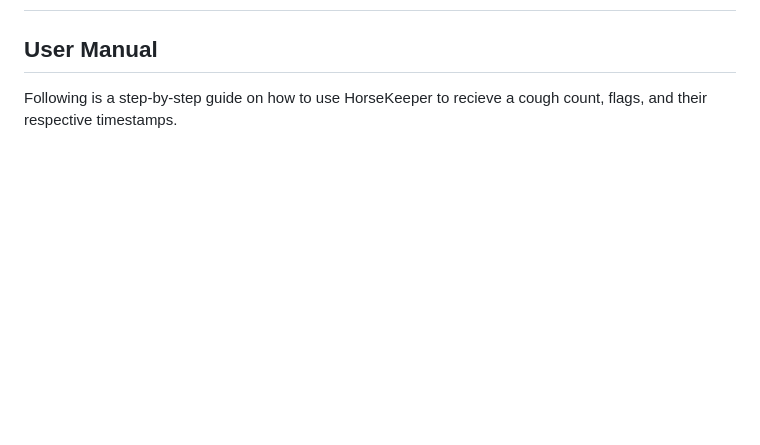
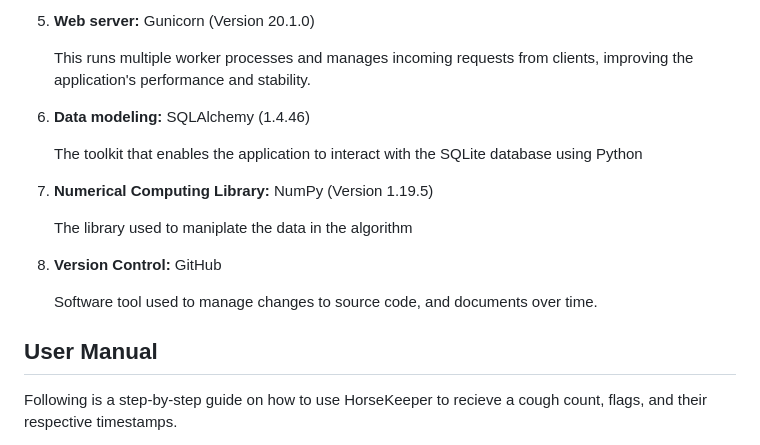
Before and after one commit to yna-arpon/horse-keeper, a Markdown page: README.md, the part around the change printed below. Drawn GitHub-style; blank space fills up the shorter version.

```diff
--- a/README.md
+++ b/README.md
@@ -14,3 +66,18 @@ HorseKeeper worked by
+5. **Web server:** Gunicorn (Version 20.1.0)
+
+    This runs multiple worker processes and manages incoming requests from clients, improving the application's performance and stability.
+
+6. **Data modeling:** SQLAlchemy (1.4.46)
+
+    The toolkit that enables the application to interact with the SQLite database using Python
+
+7. **Numerical Computing Library:** NumPy (Version 1.19.5)
+
+    The library used to maniplate the data in the algorithm
+
+8. **Version Control:** GitHub
+
+    Software tool used to manage changes to source code, and documents over time.
 
 ## User Manual
 Following is a step-by-step guide on how to use HorseKeeper to recieve a cough count, flags, and their respective timestamps.
```
Also changed, not shown: other parts of README.md (+53 -1 lines), static/images/readme_imgs/historySequence.png (added), static/images/readme_imgs/homeSequenceDiagram.png (added), static/images/readme_imgs/slices.png (added).
